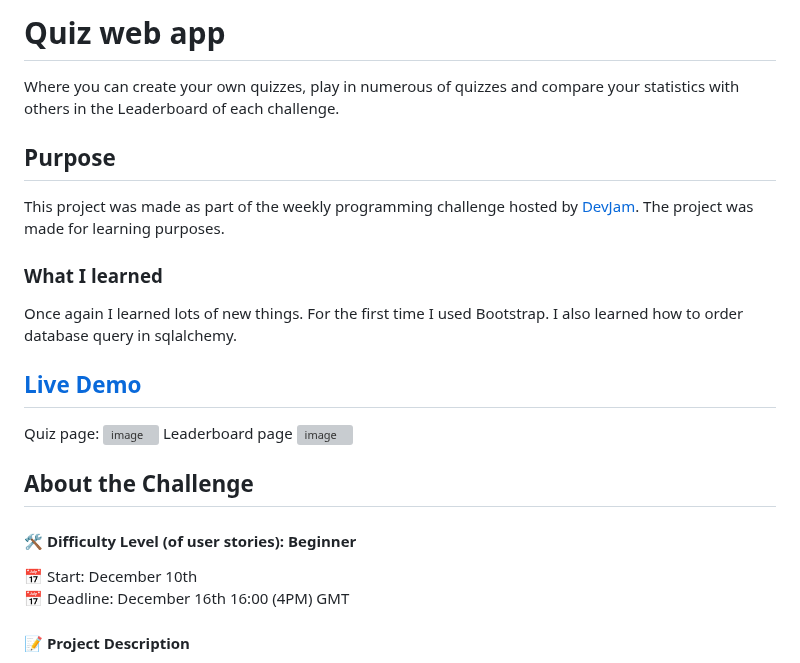
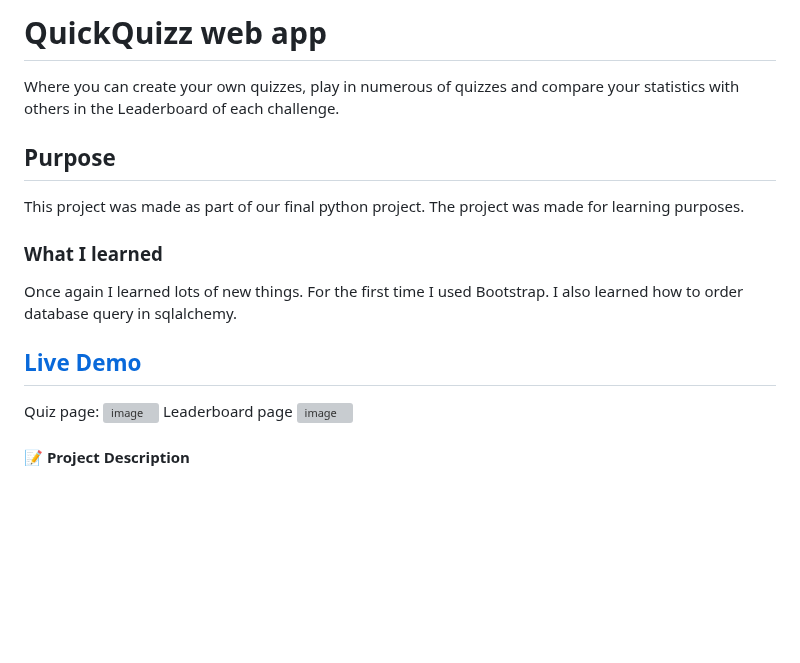
Before and after one commit to Pranay1401/quizapp, a Markdown page: readme.md, the part around the change. Drawn GitHub-style; blank space fills up the shorter version; grey boxes are pictures that could not be loaded.

```diff
--- a/readme.md
+++ b/readme.md
@@ -1,9 +1,9 @@
-# Quiz web app
+# QuickQuizz web app
 Where you can create your own quizzes, play in numerous of quizzes and compare your statistics with others in the Leaderboard of each challenge.
 
 
 ## Purpose
-This project was made as part of the weekly programming challenge hosted by [DevJam].
+This project was made as part of our final python project.
 The project was made for learning purposes.
 ### What I learned
 Once again I learned lots of new things. For the first time I used Bootstrap. I also learned how to order database query in sqlalchemy.
@@ -16,10 +16,7 @@ Leaderboard page
 
 
 
-## About the Challenge
-#### 🛠 Difficulty Level (of user stories): Beginner
-📅 Start: December 10th<br>
-📅 Deadline: December 16th 16:00 (4PM) GMT
+
 
 #### 📝 Project Description
 Practice and test your knowledge by answering questions in a quiz application.
```
